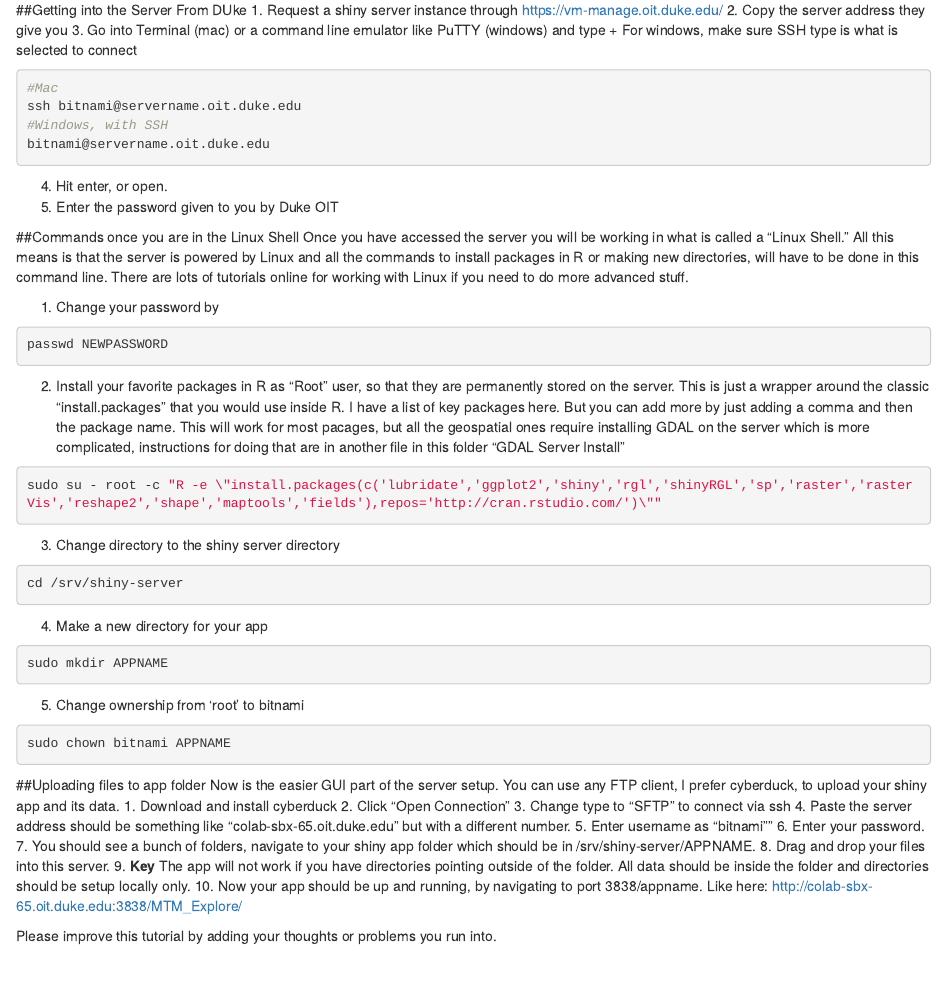
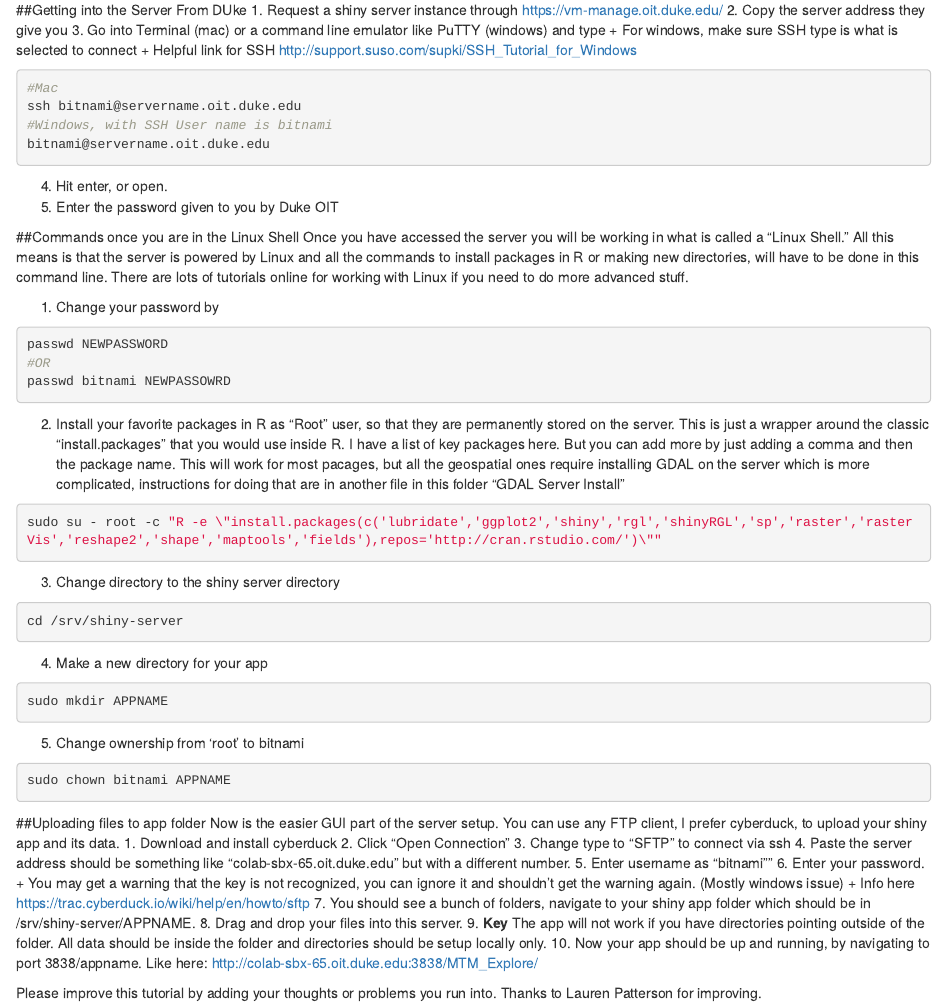
Before and after one commit to matthewross07/ShinyServerStartup, an R Markdown document (Shiny Server Startup Instructions.Rmd): the page in a window 1100 px wide, from 200 px down. Rendered offline with R 4.5, knitr and Pandoc, with nearby package versions.

Commit message:
Updated to reflect some particular windows/mac differences.

````diff
--- a/Shiny Server Startup Instructions.Rmd
+++ b/Shiny Server Startup Instructions.Rmd
@@ -12,10 +12,11 @@ This is a set of scripts that should help you get your shiny server started. I w
 2. Copy the server address they give you
 3. Go into Terminal (mac) or a command line emulator like PuTTY (windows) and type
   + For windows, make sure SSH type is what is selected to connect
+  + Helpful link for SSH http://support.suso.com/supki/SSH_Tutorial_for_Windows
 ```{r, eval=FALSE}
 #Mac
 ssh bitnami@servername.oit.duke.edu
-#Windows, with SSH
+#Windows, with SSH User name is bitnami
 bitnami@servername.oit.duke.edu
 ```
 
@@ -30,6 +31,8 @@ Once you have accessed the server you will be working in what is called a "Linux
 
 ```{r, eval=FALSE}
 passwd NEWPASSWORD
+#OR
+passwd bitnami NEWPASSOWRD
 ```
 
 2. Install your favorite packages in R as "Root" user, so that they are permanently stored on the server. This is just a wrapper around the classic "install.packages" that you would use inside R. I have a list of key packages here. But you can add more by just adding a comma and then the package name. This will work for most pacages, but all the geospatial ones require installing GDAL on the server which is more complicated, instructions for doing that are in another file in this folder "GDAL Server Install"
@@ -61,9 +64,11 @@ Now is the easier GUI part of the server setup. You can use any FTP client, I pr
 4. Paste the server address should be something like "colab-sbx-65.oit.duke.edu" but with a different number.
 5. Enter username as "bitnami""
 6. Enter your password.
+ + You may get a warning that the key is not recognized, you can ignore it and shouldn't get the warning again. (Mostly windows issue)
+ + Info here  https://trac.cyberduck.io/wiki/help/en/howto/sftp
 7. You should see a bunch of folders, navigate to your shiny app folder which should be in /srv/shiny-server/APPNAME.
 8. Drag and drop your files into this server.
 9. **Key** The app will not work if you have directories pointing outside of the folder. All data should be inside the folder and directories should be setup locally only.
 10. Now your app should be up and running, by navigating to port 3838/appname. Like here: http://colab-sbx-65.oit.duke.edu:3838/MTM_Explore/
 
-Please improve this tutorial by adding your thoughts or problems you run into.
+Please improve this tutorial by adding your thoughts or problems you run into. Thanks to Lauren Patterson for improving.
````
Also changed, not shown: Shiny_Server_Startup_Instructions.html.
